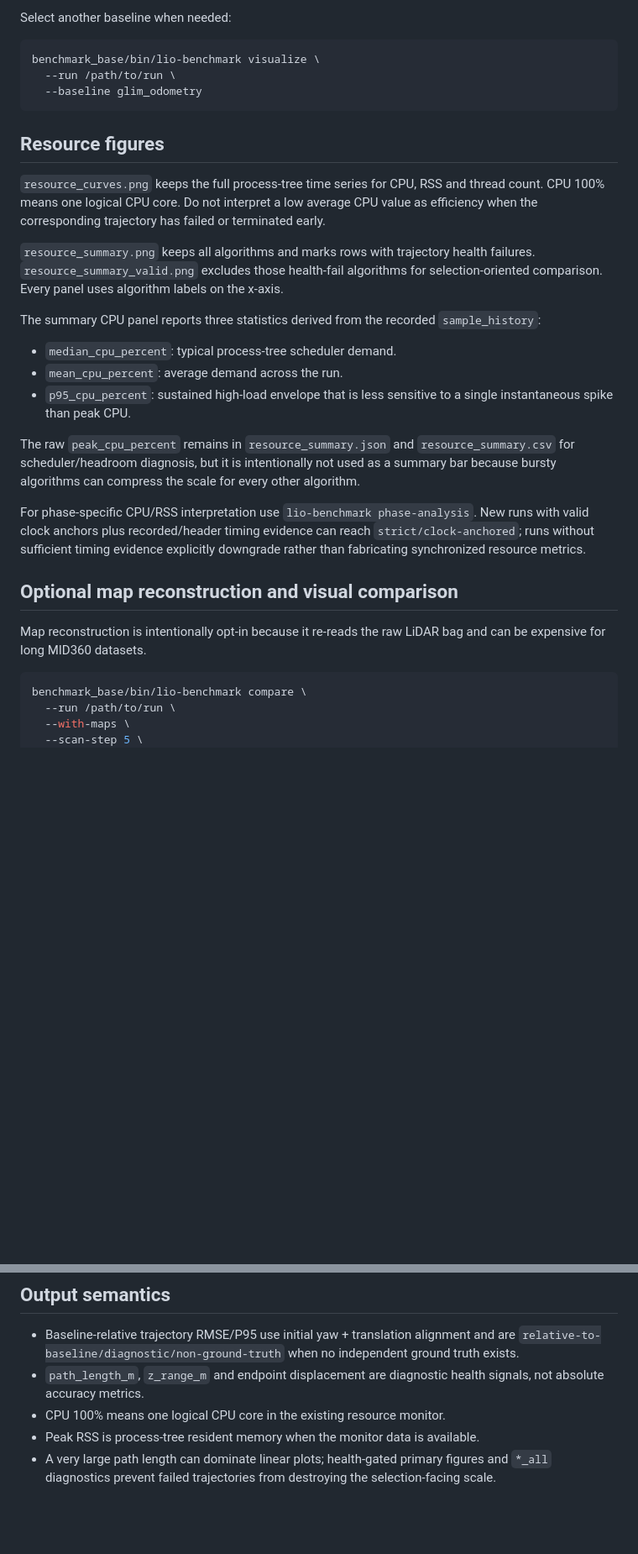
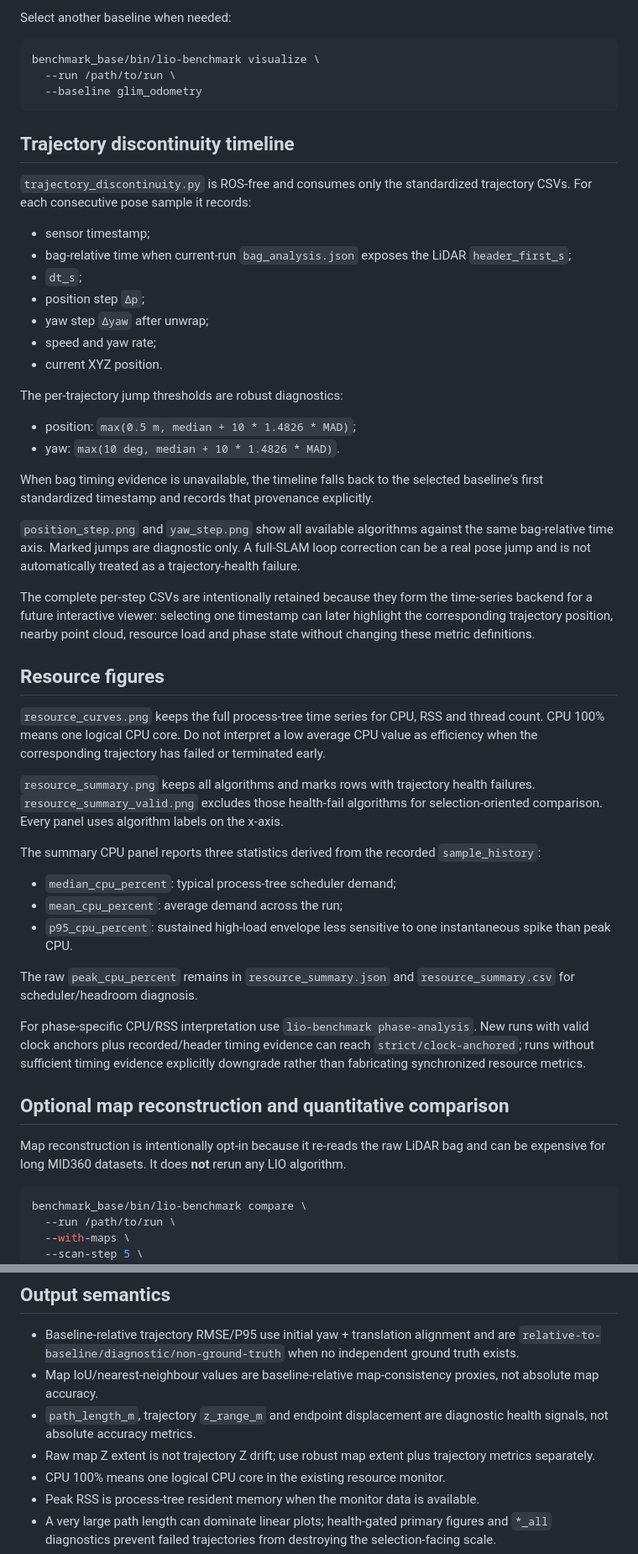
Before and after one commit to Aldoubt/lio_benchmark_tools, a Markdown page: benchmark_base/docs/COMPARISON_VISUALIZATION.md, 2 parts joined by grey strips. Shown at 84% size. Drawn GitHub-style; blank space fills up the shorter version.

````diff
--- a/benchmark_base/docs/COMPARISON_VISUALIZATION.md
+++ b/benchmark_base/docs/COMPARISON_VISUALIZATION.md
@@ -47,6 +52,29 @@ benchmark_base/bin/lio-benchmark visualize \
   --baseline glim_odometry
 ```
 
+## Trajectory discontinuity timeline
+
+`trajectory_discontinuity.py` is ROS-free and consumes only the standardized trajectory CSVs. For each consecutive pose sample it records:
+
+- sensor timestamp;
+- bag-relative time when current-run `bag_analysis.json` exposes the LiDAR `header_first_s`;
+- `dt_s`;
+- position step `Δp`;
+- yaw step `Δyaw` after unwrap;
+- speed and yaw rate;
+- current XYZ position.
+
+The per-trajectory jump thresholds are robust diagnostics:
+
+- position: `max(0.5 m, median + 10 * 1.4826 * MAD)`;
+- yaw: `max(10 deg, median + 10 * 1.4826 * MAD)`.
+
+When bag timing evidence is unavailable, the timeline falls back to the selected baseline's first standardized timestamp and records that provenance explicitly.
+
+`position_step.png` and `yaw_step.png` show all available algorithms against the same bag-relative time axis. Marked jumps are diagnostic only. A full-SLAM loop correction can be a real pose jump and is not automatically treated as a trajectory-health failure.
+
+The complete per-step CSVs are intentionally retained because they form the time-series backend for a future interactive viewer: selecting one timestamp can later highlight the corresponding trajectory position, nearby point cloud, resource load and phase state without changing these metric definitions.
+
 ## Resource figures
 
 `resource_curves.png` keeps the full process-tree time series for CPU, RSS and thread count. CPU 100% means one logical CPU core. Do not interpret a low average CPU value as efficiency when the corresponding trajectory has failed or terminated early.
@@ -55,17 +83,17 @@ benchmark_base/bin/lio-benchmark visualize \
 
 The summary CPU panel reports three statistics derived from the recorded `sample_history`:
 
-- `median_cpu_percent`: typical process-tree scheduler demand.
-- `mean_cpu_percent`: average demand across the run.
-- `p95_cpu_percent`: sustained high-load envelope that is less sensitive to a single instantaneous spike than peak CPU.
+- `median_cpu_percent`: typical process-tree scheduler demand;
+- `mean_cpu_percent`: average demand across the run;
+- `p95_cpu_percent`: sustained high-load envelope less sensitive to one instantaneous spike than peak CPU.
 
-The raw `peak_cpu_percent` remains in `resource_summary.json` and `resource_summary.csv` for scheduler/headroom diagnosis, but it is intentionally not used as a summary bar because bursty algorithms can compress the scale for every other algorithm.
+The raw `peak_cpu_percent` remains in `resource_summary.json` and `resource_summary.csv` for scheduler/headroom diagnosis.
 
 For phase-specific CPU/RSS interpretation use `lio-benchmark phase-analysis`. New runs with valid clock anchors plus recorded/header timing evidence can reach `strict/clock-anchored`; runs without sufficient timing evidence explicitly downgrade rather than fabricating synchronized resource metrics.
 
-## Optional map reconstruction and visual comparison
+## Optional map reconstruction and quantitative comparison
 
-Map reconstruction is intentionally opt-in because it re-reads the raw LiDAR bag and can be expensive for long MID360 datasets.
+Map reconstruction is intentionally opt-in because it re-reads the raw LiDAR bag and can be expensive for long MID360 datasets. It does **not** rerun any LIO algorithm.
 
 ```bash
 benchmark_base/bin/lio-benchmark compare \
@@ -117,7 +173,9 @@ Use `--dry-run` on any of these commands to inspect the exact subprocess plan be
 ## Output semantics
 
 - Baseline-relative trajectory RMSE/P95 use initial yaw + translation alignment and are `relative-to-baseline/diagnostic/non-ground-truth` when no independent ground truth exists.
-- `path_length_m`, `z_range_m` and endpoint displacement are diagnostic health signals, not absolute accuracy metrics.
+- Map IoU/nearest-neighbour values are baseline-relative map-consistency proxies, not absolute map accuracy.
+- `path_length_m`, trajectory `z_range_m` and endpoint displacement are diagnostic health signals, not absolute accuracy metrics.
+- Raw map Z extent is not trajectory Z drift; use robust map extent plus trajectory metrics separately.
 - CPU 100% means one logical CPU core in the existing resource monitor.
 - Peak RSS is process-tree resident memory when the monitor data is available.
 - A very large path length can dominate linear plots; health-gated primary figures and `*_all` diagnostics prevent failed trajectories from destroying the selection-facing scale.
````
Also changed, not shown: other parts of benchmark_base/docs/COMPARISON_VISUALIZATION.md (+44 -11 lines).
